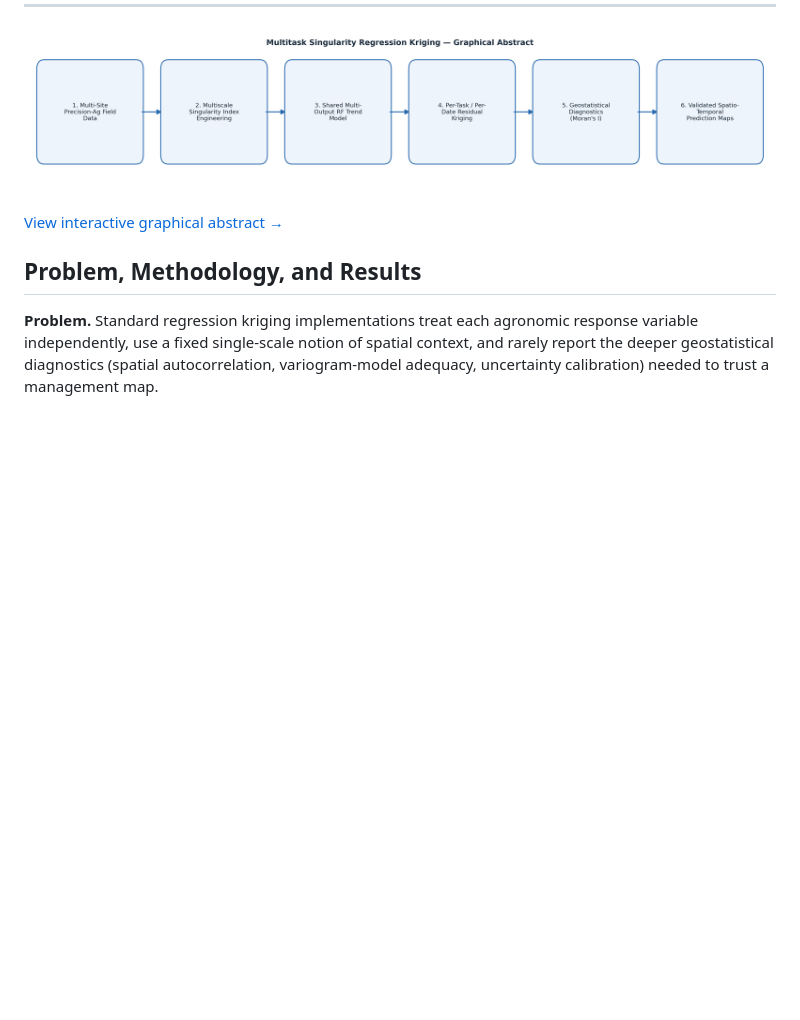
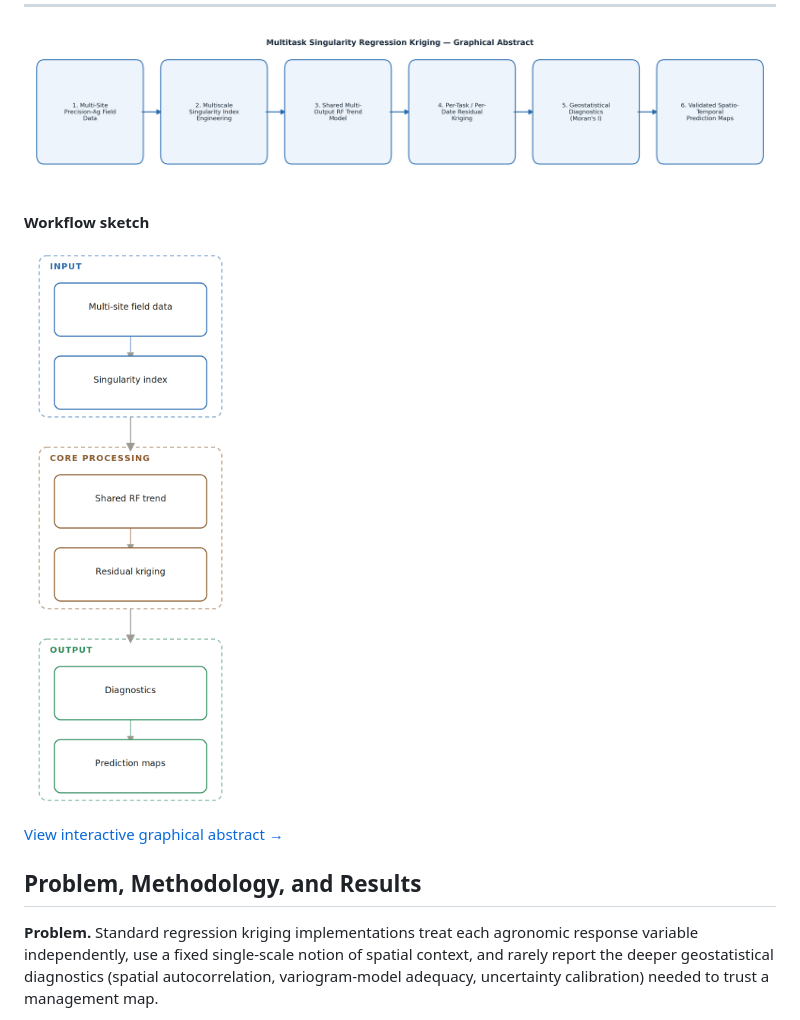
Before and after one commit to halilunaziru73-creator/Multitask-Singularity-Regression-Kriging-for-Spatio-Temporal-Soil-NPK-Crop-Stress-Yield-Prediction, a Markdown page: README.md, the part around the change. Rendered like a GitHub page; blank space fills up the shorter version.

Commit message:
Add workflow sketch diagram to README

```diff
--- a/README.md
+++ b/README.md
@@ -21,6 +21,10 @@ Universidade de Trás-os-Montes e Alto Douro (UTAD) — GIS, Remote Sensing and
 
 
 ![Graphical Abstract](graphical_abstract.png)
+
+**Workflow sketch**
+
+![Workflow Sketch](workflow_sketch.png)
 
 [View interactive graphical abstract →](https://halilunaziru73-creator.github.io/Multitask-Singularity-Regression-Kriging-for-Spatio-Temporal-Soil-NPK-Crop-Stress-Yield-Prediction/)
 
```
